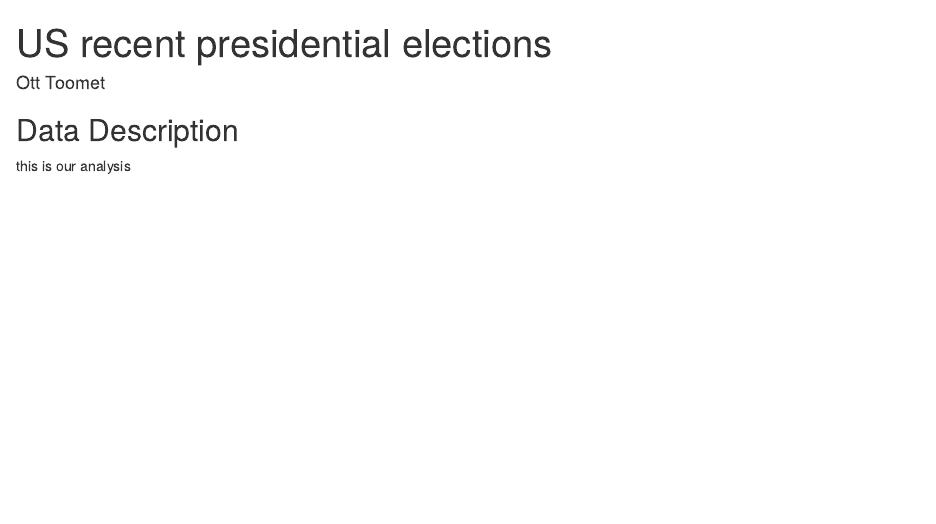
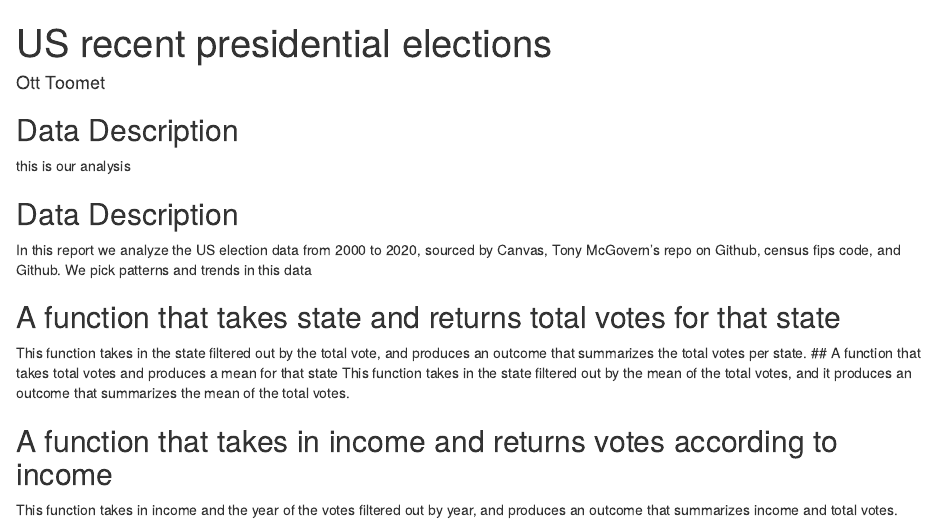
Before and after one commit to info201b-sp21/collaborate-rinkatonsho, an R Markdown document (analysis-stub.rmd): the page in a window 1100 px wide, from its top. Rendered offline with R 4.5, knitr and Pandoc, with nearby package versions; some code elsewhere in the file could not run offline.

Commit message:
add description

```diff
--- a/analysis-stub.rmd
+++ b/analysis-stub.rmd
@@ -21,3 +21,16 @@ source("R/table1.R")
 
 ## Data Description
 this is our analysis
+
+
+## Data Description
+In this report we analyze the US election data from 2000 to 2020, sourced by Canvas, Tony McGovern’s repo on Github, census fips code, and Github. We pick patterns and trends in this data
+
+
+## A function that takes state and returns total votes for that state
+This function takes in the state filtered out by the total vote, and produces an outcome that summarizes the total votes per state.
+## A function that takes total votes and produces a mean for that state
+This function takes in the state filtered out by the mean of the total votes, and it produces an outcome that summarizes the mean of the total votes.
+
+## A function that takes in income and returns votes according to income
+This function takes in income and the year of the votes filtered out by year, and produces an outcome that summarizes income and total votes.
```
